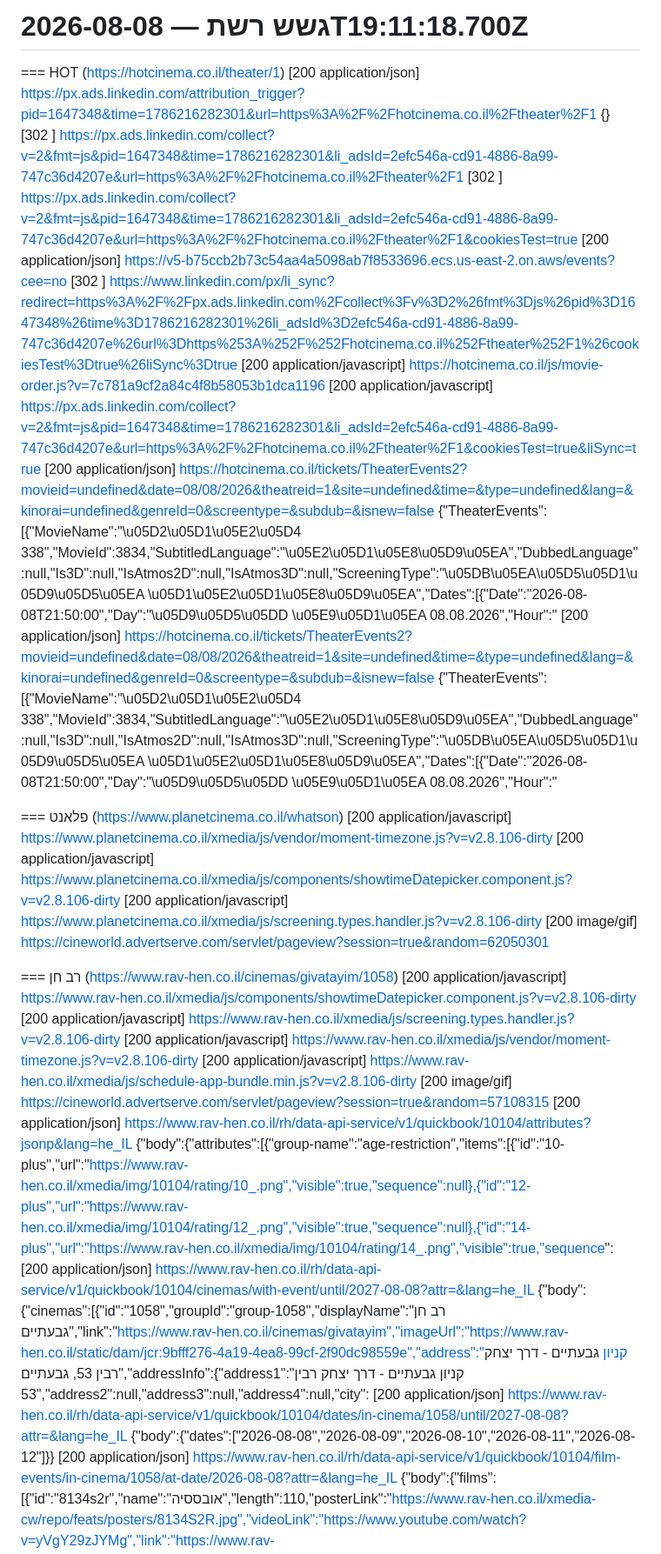
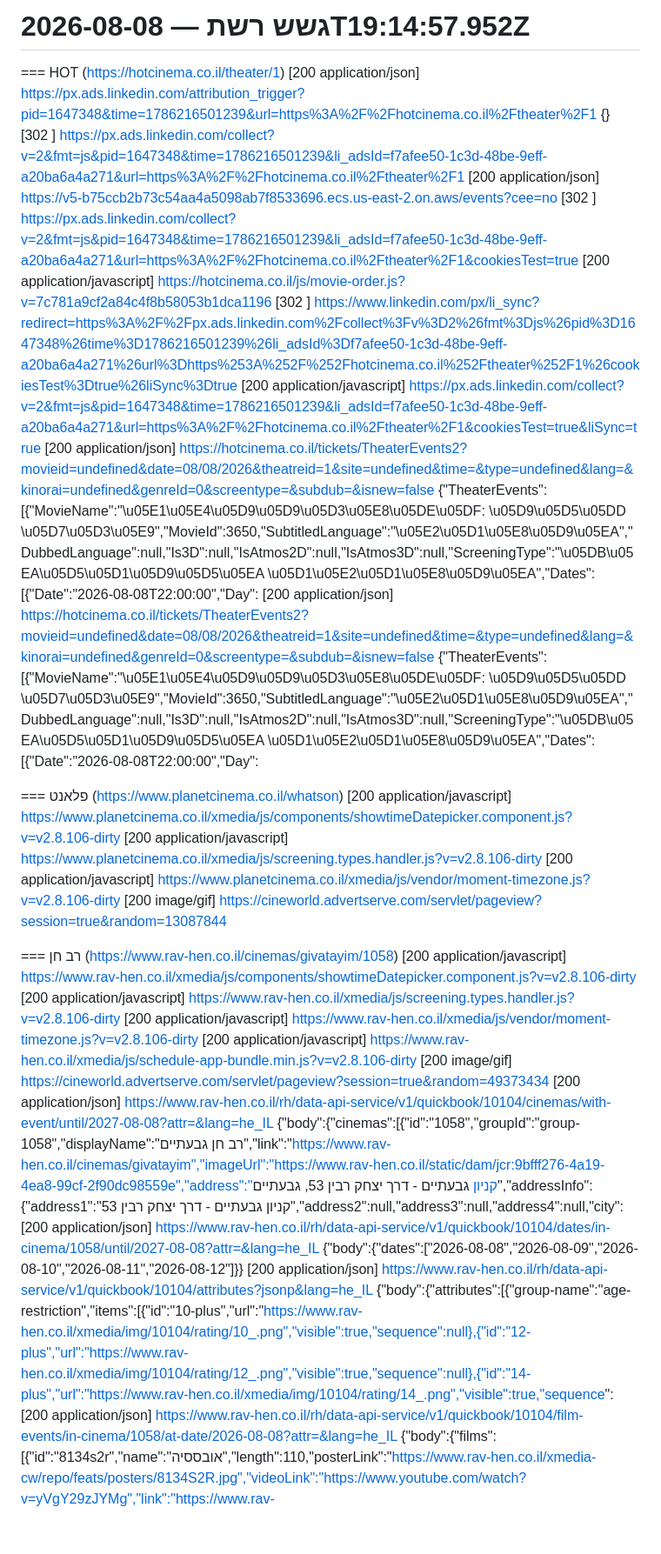
Before and after one commit to mayangabinet-create/masach, a Markdown page: data/probe-network.md, the part around one of its changes. Shown at 87% size. Drawn GitHub-style; blank space fills up the shorter version.

Commit message:
probe report

```diff
--- a/data/probe-network.md
+++ b/data/probe-network.md
@@ -1,37 +1,37 @@
-# גשש רשת — 2026-08-08T19:11:18.700Z
+# גשש רשת — 2026-08-08T19:14:57.952Z
 
 === HOT  (https://hotcinema.co.il/theater/1)
-  [200 application/json] https://px.ads.linkedin.com/attribution_trigger?pid=1647348&time=1786216282301&url=https%3A%2F%2Fhotcinema.co.il%2Ftheater%2F1
+  [200 application/json] https://px.ads.linkedin.com/attribution_trigger?pid=1647348&time=1786216501239&url=https%3A%2F%2Fhotcinema.co.il%2Ftheater%2F1
       {}
-  [302 ] https://px.ads.linkedin.com/collect?v=2&fmt=js&pid=1647348&time=1786216282301&li_adsId=2efc546a-cd91-4886-8a99-747c36d4207e&url=https%3A%2F%2Fhotcinema.co.il%2Ftheater%2F1
-  [302 ] https://px.ads.linkedin.com/collect?v=2&fmt=js&pid=1647348&time=1786216282301&li_adsId=2efc546a-cd91-4886-8a99-747c36d4207e&url=https%3A%2F%2Fhotcinema.co.il%2Ftheater%2F1&cookiesTest=true
+  [302 ] https://px.ads.linkedin.com/collect?v=2&fmt=js&pid=1647348&time=1786216501239&li_adsId=f7afee50-1c3d-48be-9eff-a20ba6a4a271&url=https%3A%2F%2Fhotcinema.co.il%2Ftheater%2F1
   [200 application/json] https://v5-b75ccb2b73c54aa4a5098ab7f8533696.ecs.us-east-2.on.aws/events?cee=no
-  [302 ] https://www.linkedin.com/px/li_sync?redirect=https%3A%2F%2Fpx.ads.linkedin.com%2Fcollect%3Fv%3D2%26fmt%3Djs%26pid%3D1647348%26time%3D1786216282301%26li_adsId%3D2efc546a-cd91-4886-8a99-747c36d4207e%26url%3Dhttps%253A%252F%252Fhotcinema.co.il%252Ftheater%252F1%26cookiesTest%3Dtrue%26liSync%3Dtrue
+  [302 ] https://px.ads.linkedin.com/collect?v=2&fmt=js&pid=1647348&time=1786216501239&li_adsId=f7afee50-1c3d-48be-9eff-a20ba6a4a271&url=https%3A%2F%2Fhotcinema.co.il%2Ftheater%2F1&cookiesTest=true
   [200 application/javascript] https://hotcinema.co.il/js/movie-order.js?v=7c781a9cf2a84c4f8b58053b1dca1196
-  [200 application/javascript] https://px.ads.linkedin.com/collect?v=2&fmt=js&pid=1647348&time=1786216282301&li_adsId=2efc546a-cd91-4886-8a99-747c36d4207e&url=https%3A%2F%2Fhotcinema.co.il%2Ftheater%2F1&cookiesTest=true&liSync=true
+  [302 ] https://www.linkedin.com/px/li_sync?redirect=https%3A%2F%2Fpx.ads.linkedin.com%2Fcollect%3Fv%3D2%26fmt%3Djs%26pid%3D1647348%26time%3D1786216501239%26li_adsId%3Df7afee50-1c3d-48be-9eff-a20ba6a4a271%26url%3Dhttps%253A%252F%252Fhotcinema.co.il%252Ftheater%252F1%26cookiesTest%3Dtrue%26liSync%3Dtrue
+  [200 application/javascript] https://px.ads.linkedin.com/collect?v=2&fmt=js&pid=1647348&time=1786216501239&li_adsId=f7afee50-1c3d-48be-9eff-a20ba6a4a271&url=https%3A%2F%2Fhotcinema.co.il%2Ftheater%2F1&cookiesTest=true&liSync=true
   [200 application/json] https://hotcinema.co.il/tickets/TheaterEvents2?movieid=undefined&date=08/08/2026&theatreid=1&site=undefined&time=&type=undefined&lang=&kinorai=undefined&genreId=0&screentype=&subdub=&isnew=false
-      {"TheaterEvents":[{"MovieName":"\u05D2\u05D1\u05E2\u05D4 338","MovieId":3834,"SubtitledLanguage":"\u05E2\u05D1\u05E8\u05D9\u05EA","DubbedLanguage":null,"Is3D":null,"IsAtmos2D":null,"IsAtmos3D":null,"ScreeningType":"\u05DB\u05EA\u05D5\u05D1\u05D9\u05D5\u05EA \u05D1\u05E2\u05D1\u05E8\u05D9\u05EA","Dates":[{"Date":"2026-08-08T21:50:00","Day":"\u05D9\u05D5\u05DD \u05E9\u05D1\u05EA 08.08.2026","Hour":"
+      {"TheaterEvents":[{"MovieName":"\u05E1\u05E4\u05D9\u05D9\u05D3\u05E8\u05DE\u05DF: \u05D9\u05D5\u05DD \u05D7\u05D3\u05E9","MovieId":3650,"SubtitledLanguage":"\u05E2\u05D1\u05E8\u05D9\u05EA","DubbedLanguage":null,"Is3D":null,"IsAtmos2D":null,"IsAtmos3D":null,"ScreeningType":"\u05DB\u05EA\u05D5\u05D1\u05D9\u05D5\u05EA \u05D1\u05E2\u05D1\u05E8\u05D9\u05EA","Dates":[{"Date":"2026-08-08T22:00:00","Day":
   [200 application/json] https://hotcinema.co.il/tickets/TheaterEvents2?movieid=undefined&date=08/08/2026&theatreid=1&site=undefined&time=&type=undefined&lang=&kinorai=undefined&genreId=0&screentype=&subdub=&isnew=false
-      {"TheaterEvents":[{"MovieName":"\u05D2\u05D1\u05E2\u05D4 338","MovieId":3834,"SubtitledLanguage":"\u05E2\u05D1\u05E8\u05D9\u05EA","DubbedLanguage":null,"Is3D":null,"IsAtmos2D":null,"IsAtmos3D":null,"ScreeningType":"\u05DB\u05EA\u05D5\u05D1\u05D9\u05D5\u05EA \u05D1\u05E2\u05D1\u05E8\u05D9\u05EA","Dates":[{"Date":"2026-08-08T21:50:00","Day":"\u05D9\u05D5\u05DD \u05E9\u05D1\u05EA 08.08.2026","Hour":"
+      {"TheaterEvents":[{"MovieName":"\u05E1\u05E4\u05D9\u05D9\u05D3\u05E8\u05DE\u05DF: \u05D9\u05D5\u05DD \u05D7\u05D3\u05E9","MovieId":3650,"SubtitledLanguage":"\u05E2\u05D1\u05E8\u05D9\u05EA","DubbedLanguage":null,"Is3D":null,"IsAtmos2D":null,"IsAtmos3D":null,"ScreeningType":"\u05DB\u05EA\u05D5\u05D1\u05D9\u05D5\u05EA \u05D1\u05E2\u05D1\u05E8\u05D9\u05EA","Dates":[{"Date":"2026-08-08T22:00:00","Day":
 
 === פלאנט  (https://www.planetcinema.co.il/whatson)
-  [200 application/javascript] https://www.planetcinema.co.il/xmedia/js/vendor/moment-timezone.js?v=v2.8.106-dirty
   [200 application/javascript] https://www.planetcinema.co.il/xmedia/js/components/showtimeDatepicker.component.js?v=v2.8.106-dirty
   [200 application/javascript] https://www.planetcinema.co.il/xmedia/js/screening.types.handler.js?v=v2.8.106-dirty
-  [200 image/gif] https://cineworld.advertserve.com/servlet/pageview?session=true&random=62050301
+  [200 application/javascript] https://www.planetcinema.co.il/xmedia/js/vendor/moment-timezone.js?v=v2.8.106-dirty
+  [200 image/gif] https://cineworld.advertserve.com/servlet/pageview?session=true&random=13087844
 
 === רב חן  (https://www.rav-hen.co.il/cinemas/givatayim/1058)
   [200 application/javascript] https://www.rav-hen.co.il/xmedia/js/components/showtimeDatepicker.component.js?v=v2.8.106-dirty
   [200 application/javascript] https://www.rav-hen.co.il/xmedia/js/screening.types.handler.js?v=v2.8.106-dirty
   [200 application/javascript] https://www.rav-hen.co.il/xmedia/js/vendor/moment-timezone.js?v=v2.8.106-dirty
   [200 application/javascript] https://www.rav-hen.co.il/xmedia/js/schedule-app-bundle.min.js?v=v2.8.106-dirty
-  [200 image/gif] https://cineworld.advertserve.com/servlet/pageview?session=true&random=57108315
-  [200 application/json] https://www.rav-hen.co.il/rh/data-api-service/v1/quickbook/10104/attributes?jsonp&lang=he_IL
-      {"body":{"attributes":[{"group-name":"age-restriction","items":[{"id":"10-plus","url":"https://www.rav-hen.co.il/xmedia/img/10104/rating/10_.png","visible":true,"sequence":null},{"id":"12-plus","url":"https://www.rav-hen.co.il/xmedia/img/10104/rating/12_.png","visible":true,"sequence":null},{"id":"14-plus","url":"https://www.rav-hen.co.il/xmedia/img/10104/rating/14_.png","visible":true,"sequence":
+  [200 image/gif] https://cineworld.advertserve.com/servlet/pageview?session=true&random=49373434
   [200 application/json] https://www.rav-hen.co.il/rh/data-api-service/v1/quickbook/10104/cinemas/with-event/until/2027-08-08?attr=&lang=he_IL
       {"body":{"cinemas":[{"id":"1058","groupId":"group-1058","displayName":"רב חן גבעתיים","link":"https://www.rav-hen.co.il/cinemas/givatayim","imageUrl":"https://www.rav-hen.co.il/static/dam/jcr:9bfff276-4a19-4ea8-99cf-2f90dc98559e","address":"קניון גבעתיים - דרך יצחק רבין 53, גבעתיים","addressInfo":{"address1":"קניון גבעתיים - דרך יצחק רבין 53","address2":null,"address3":null,"address4":null,"city":
   [200 application/json] https://www.rav-hen.co.il/rh/data-api-service/v1/quickbook/10104/dates/in-cinema/1058/until/2027-08-08?attr=&lang=he_IL
       {"body":{"dates":["2026-08-08","2026-08-09","2026-08-10","2026-08-11","2026-08-12"]}}
+  [200 application/json] https://www.rav-hen.co.il/rh/data-api-service/v1/quickbook/10104/attributes?jsonp&lang=he_IL
+      {"body":{"attributes":[{"group-name":"age-restriction","items":[{"id":"10-plus","url":"https://www.rav-hen.co.il/xmedia/img/10104/rating/10_.png","visible":true,"sequence":null},{"id":"12-plus","url":"https://www.rav-hen.co.il/xmedia/img/10104/rating/12_.png","visible":true,"sequence":null},{"id":"14-plus","url":"https://www.rav-hen.co.il/xmedia/img/10104/rating/14_.png","visible":true,"sequence":
   [200 application/json] https://www.rav-hen.co.il/rh/data-api-service/v1/quickbook/10104/film-events/in-cinema/1058/at-date/2026-08-08?attr=&lang=he_IL
       {"body":{"films":[{"id":"8134s2r","name":"אובססיה","length":110,"posterLink":"https://www.rav-hen.co.il/xmedia-cw/repo/feats/posters/8134S2R.jpg","videoLink":"https://www.youtube.com/watch?v=yVgY29zJYMg","link":"https://www.rav-hen.co.il/films/obsession/8134s2r","weight":0,"releaseYear":"2025","releaseDate":"2026-05-28T00:00:00","attributeIds":["14-plus","2d","first-subbed-lang-he","horror","origi
   [200 application/json] https://www.rav-hen.co.il/rh/data-api-service/v1/quickbook/10104/film-events-dates/in-cinema/1058/as-at-date/2026-08-08?attr=&lang=he_IL&noAttr=event,ladies-night,marathon,pre
```
Also changed, not shown: other parts of data/probe-network.md (+9 -10 lines), data/probe.md (+2 -2 lines).
